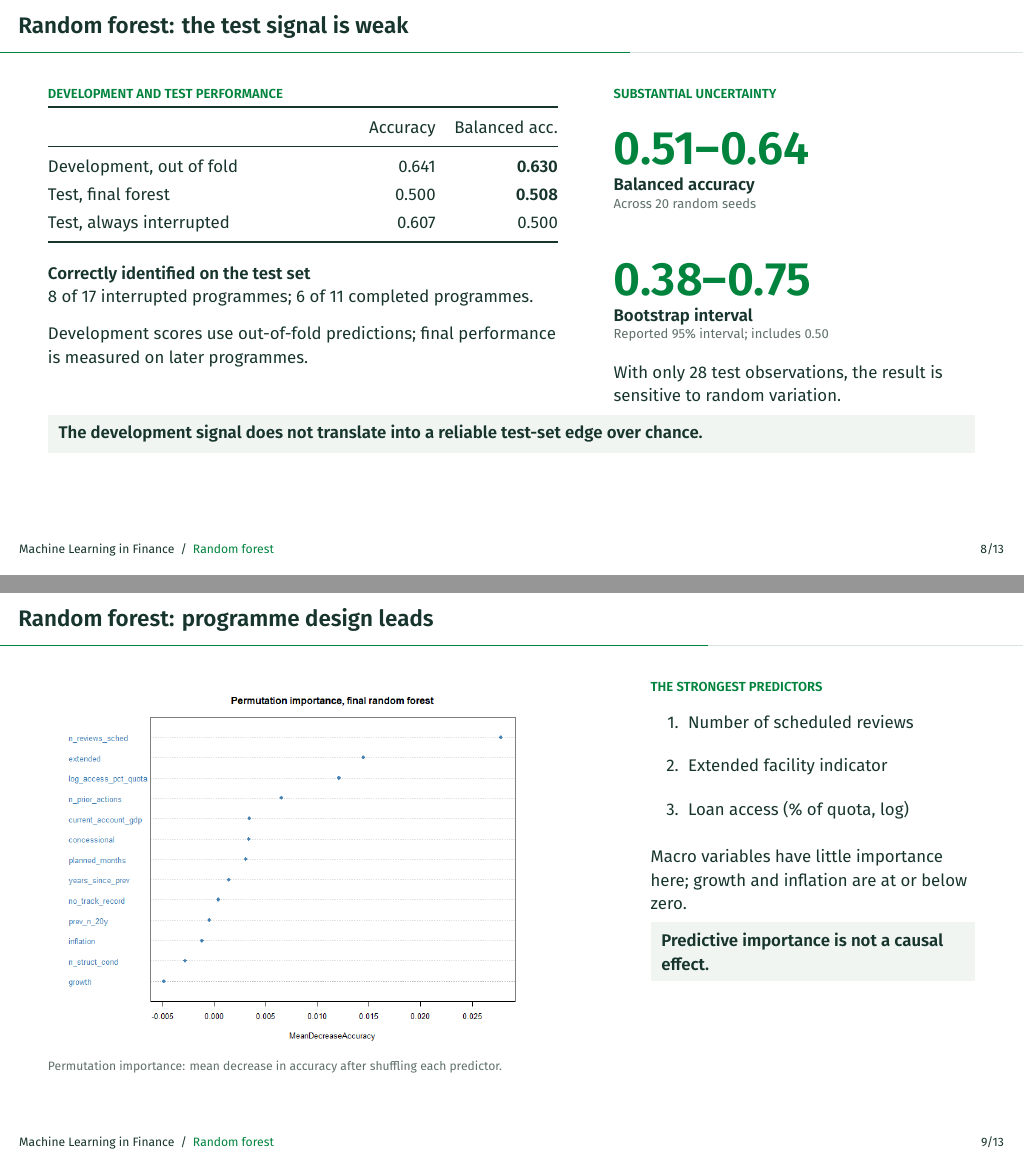
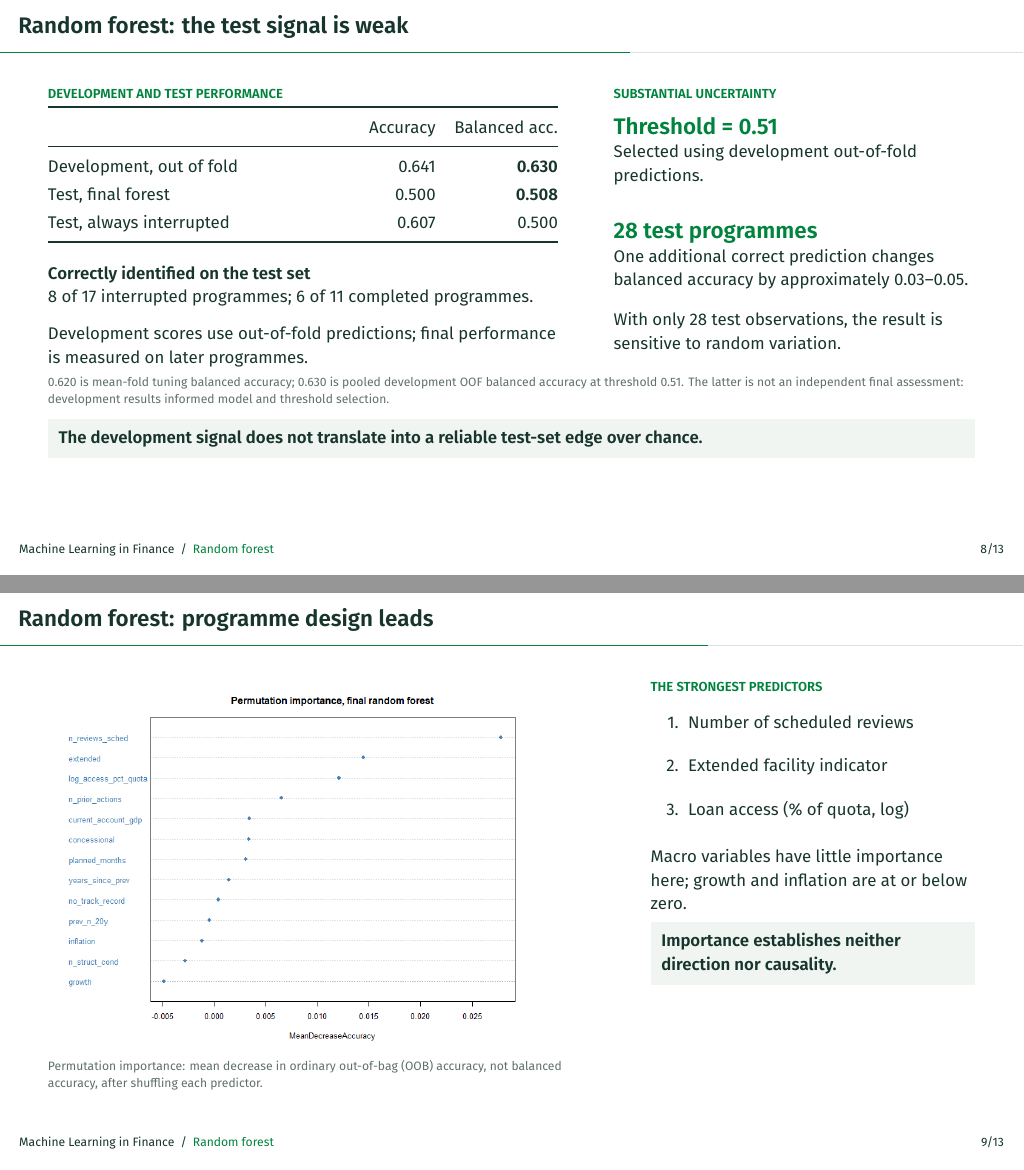
Before and after one commit to Mclement197/Machine-learning-in-finance, LaTeX slides (Presentation/presentation.tex): pages 9 and 10 of 16, joined at a grey line. Compiled offline with XeLaTeX; a missing font is replaced by an installed copy or a similar font.

Commit message:
feat: updated the code of the nn and the latex

```diff
--- a/Presentation/presentation.tex
+++ b/Presentation/presentation.tex
@@ -369,13 +369,16 @@
     \end{column}
     \begin{column}{0.39\textwidth}
       \eyebrow{Substantial uncertainty}
-      \metric{0.51--0.64}{Balanced accuracy}{Across 20 random seeds}
+      {\large\bfseries\color{HSGGreen}Threshold = 0.51\par}
+      \small Selected using development out-of-fold predictions.\par
       \vspace{5mm}
-      \metric{0.38--0.75}{Bootstrap interval}{Reported 95\% interval; includes 0.50}
+      {\large\bfseries\color{HSGGreen}28 test programmes\par}
+      \small One additional correct prediction changes balanced accuracy by approximately 0.03--0.05.\par
       \vspace{3mm}
       \small With only 28 test observations, the result is sensitive to random variation.
     \end{column}
   \end{columns}
+  \source{0.620 is mean-fold tuning balanced accuracy; 0.630 is pooled development OOF balanced accuracy at threshold 0.51. The latter is not an independent final assessment: development results informed model and threshold selection.}
   \takeaway{The development signal does not translate into a reliable test-set edge over chance.}
 \end{frame}
 
@@ -385,7 +388,7 @@
   \begin{columns}[T,onlytextwidth]
     \begin{column}{0.60\textwidth}
       \includegraphics[width=\linewidth,height=6.8cm,keepaspectratio]{rf_importance.png}
-      \source{Permutation importance: mean decrease in accuracy after shuffling each predictor.}
+      \source{Permutation importance: mean decrease in ordinary out-of-bag (OOB) accuracy, not balanced accuracy, after shuffling each predictor.}
     \end{column}
     \begin{column}{0.35\textwidth}
       \eyebrow{The strongest predictors}
@@ -398,7 +401,7 @@
       \end{enumerate}
       \vspace{3mm}
       Macro variables have little importance here; growth and inflation are at or below zero.
-      \takeaway{Predictive importance is not a causal effect.}
+      \takeaway{Importance establishes neither direction nor causality.}
     \end{column}
   \end{columns}
 \end{frame}
```
Also changed, not shown: Presentation/presentation.tex (4 more changed lines), 2 other files.
